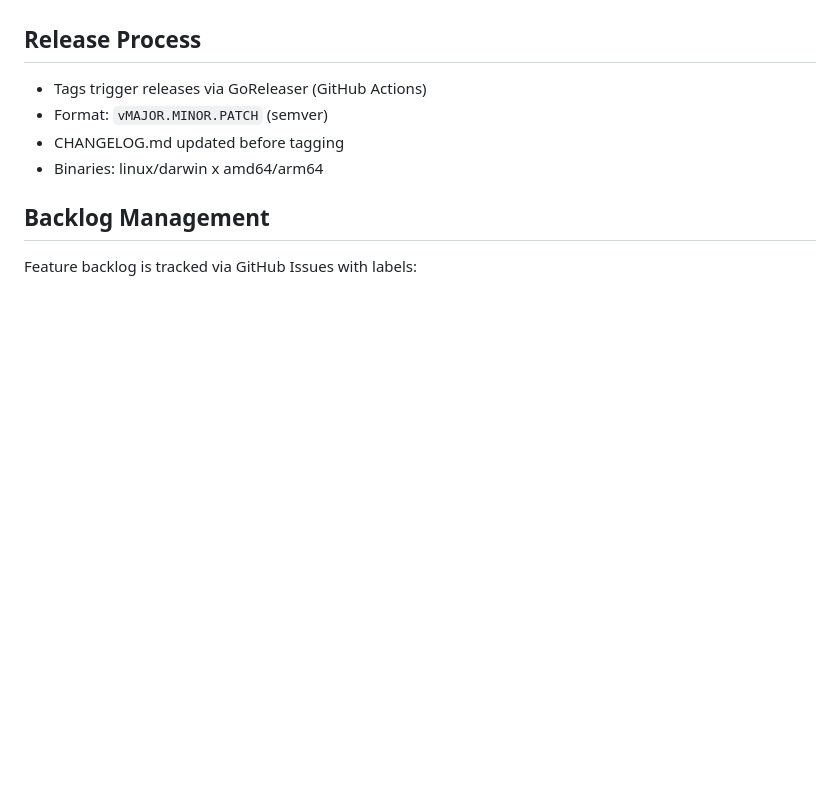
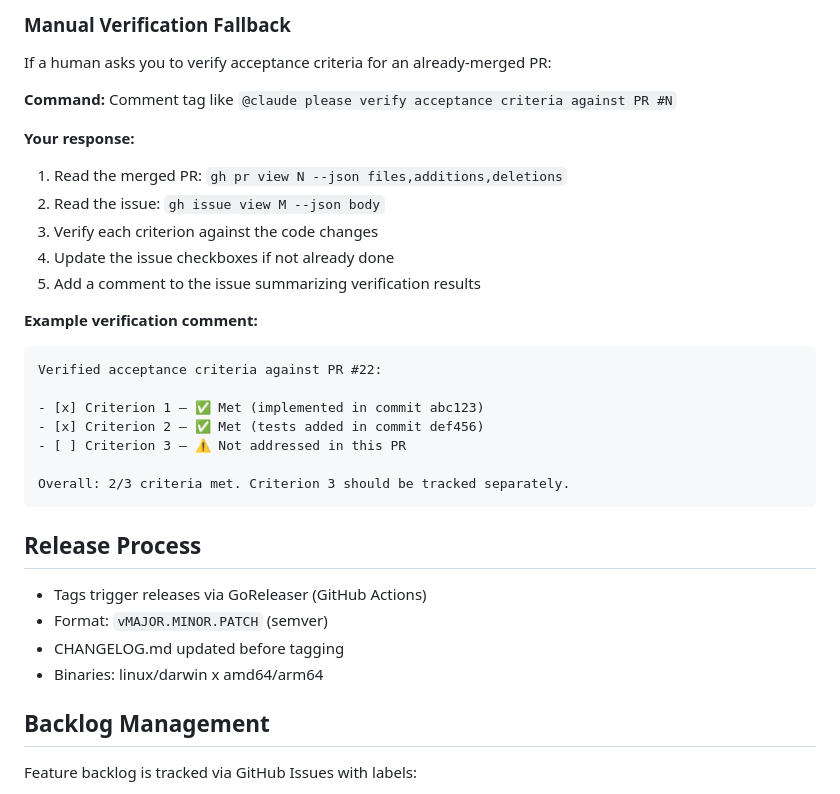
Before and after one commit to rnwolfe/mine, a Markdown page: CLAUDE.md, the part around one of its changes. Drawn GitHub-style; blank space fills up the shorter version.

````diff
--- a/CLAUDE.md
+++ b/CLAUDE.md
@@ -119,3 +181,27 @@ Rules:
+### Manual Verification Fallback
+
+If a human asks you to verify acceptance criteria for an already-merged PR:
+
+**Command:** Comment tag like `@claude please verify acceptance criteria against PR #N`
+
+**Your response:**
+1. Read the merged PR: `gh pr view N --json files,additions,deletions`
+2. Read the issue: `gh issue view M --json body`
+3. Verify each criterion against the code changes
+4. Update the issue checkboxes if not already done
+5. Add a comment to the issue summarizing verification results
+
+**Example verification comment:**
+```markdown
+Verified acceptance criteria against PR #22:
+
+- [x] Criterion 1 — ✅ Met (implemented in commit abc123)
+- [x] Criterion 2 — ✅ Met (tests added in commit def456)
+- [ ] Criterion 3 — ⚠️ Not addressed in this PR
+
+Overall: 2/3 criteria met. Criterion 3 should be tracked separately.
+```
+
 ## Release Process
 
 - Tags trigger releases via GoReleaser (GitHub Actions)
````
Also changed, not shown: other parts of CLAUDE.md (+62 -0 lines).
